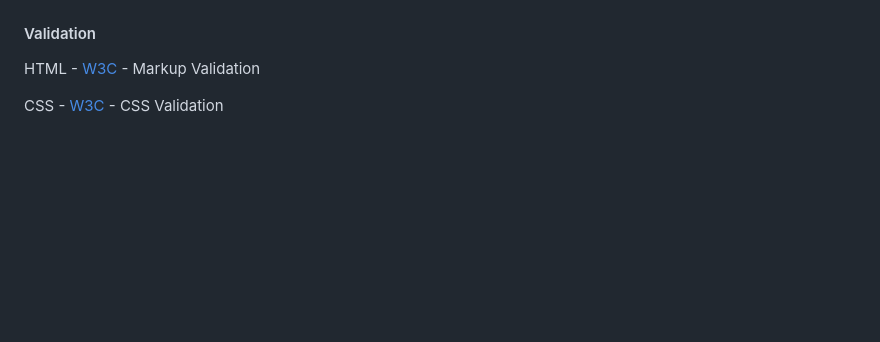
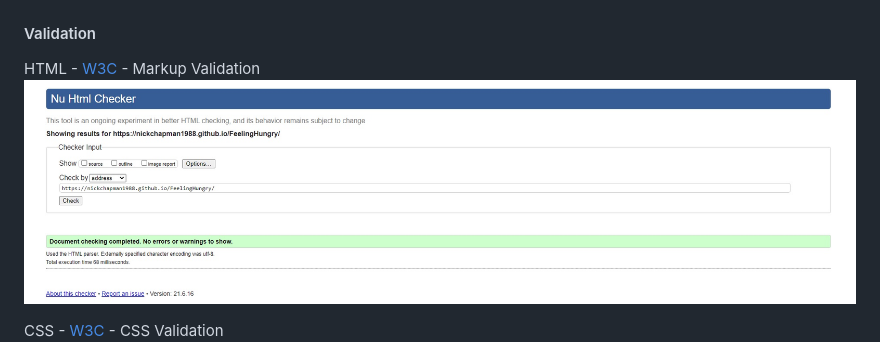
Before and after one commit to NickChapman1988/FeelingHungry, a Markdown page: README.md, the part around the change. GitHub-like rendering; pictures changed too: assets/images/html-validation.jpg (added); blank space fills up the shorter version.

Commit message:
Added HTML validation image and linked in README

```diff
--- a/README.md
+++ b/README.md
@@ -213,6 +213,7 @@ browser tab is opened when clicked.
 
 #### Validation
 HTML - [W3C](https://validator.w3.org/) - Markup Validation
+![Image](assets/images/html-validation.jpg)
 
 
 CSS - [W3C](https://jigsaw.w3.org/css-validator/) - CSS Validation
```
